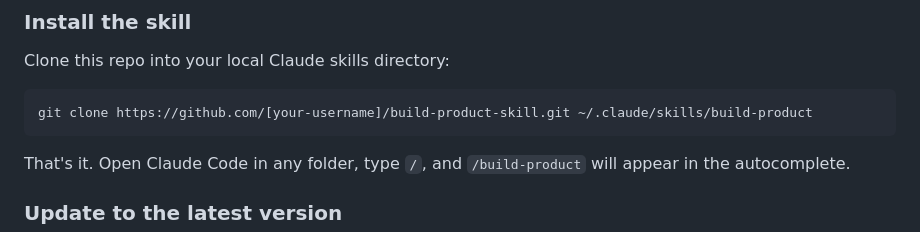
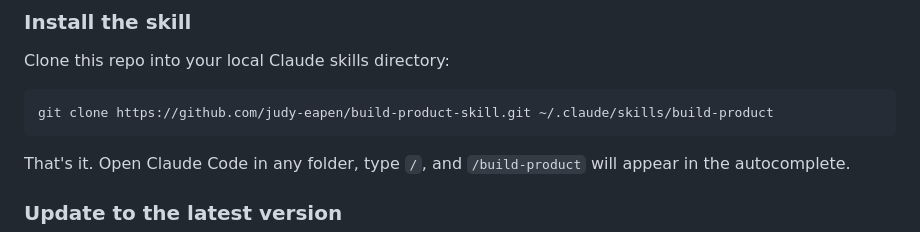
Before and after one commit to judy-eapen/build-product-skill, a Markdown page: README.md, the part around the change. Rendered like a GitHub page.

Commit message:
Set actual GitHub clone URL in README

````diff
--- a/README.md
+++ b/README.md
@@ -32,7 +32,7 @@ Plus `/change-mode` for propagating changes after a gate, `/reopen-gate-1/2/3` f
 Clone this repo into your local Claude skills directory:
 
 ```bash
-git clone https://github.com/[your-username]/build-product-skill.git ~/.claude/skills/build-product
+git clone https://github.com/judy-eapen/build-product-skill.git ~/.claude/skills/build-product
 ```
 
 That's it. Open Claude Code in any folder, type `/`, and `/build-product` will appear in the autocomplete.
````
